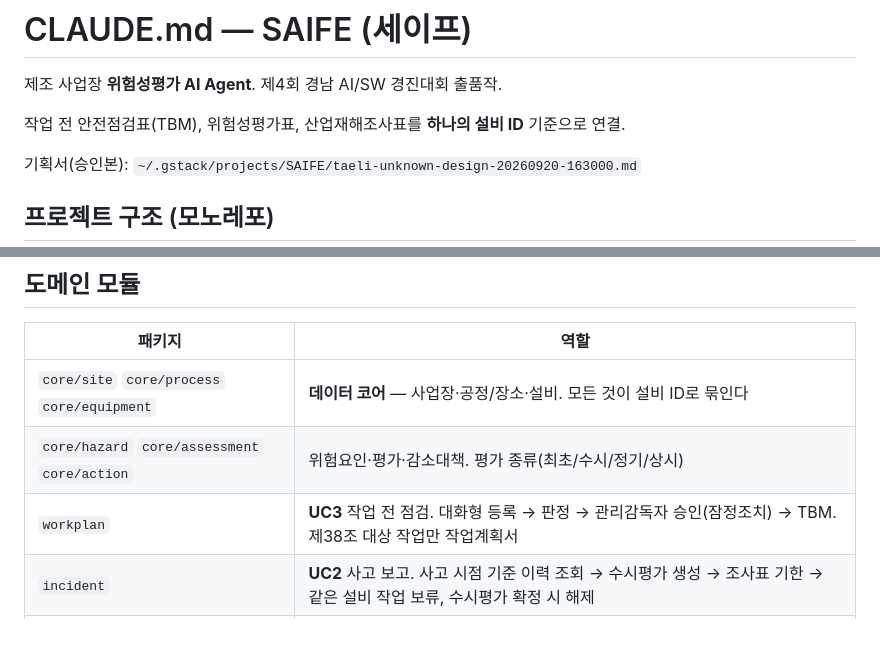
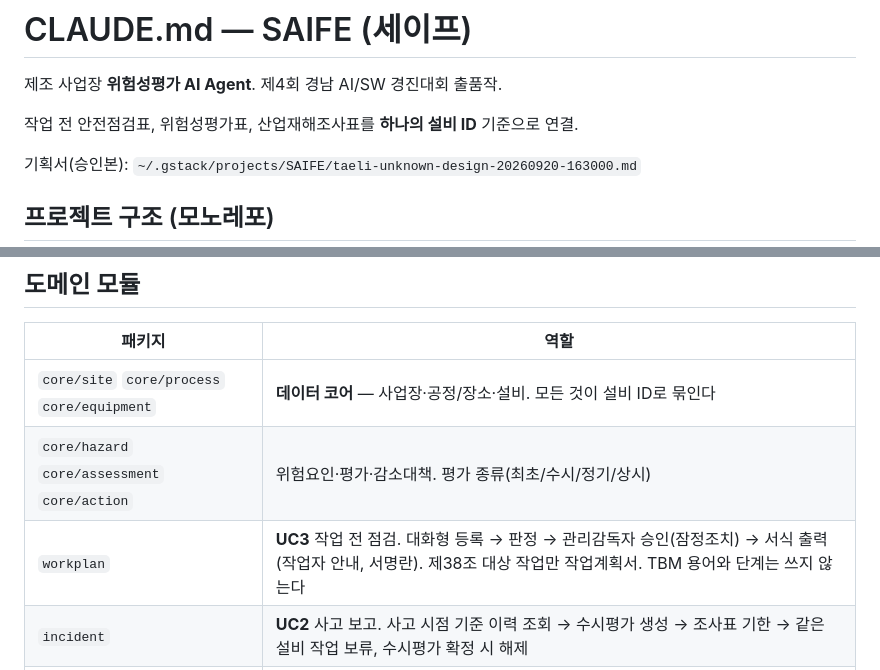
Before and after one commit to sodanhyun/saife, a Markdown page: CLAUDE.md, 2 parts joined by grey strips. Drawn GitHub-style; blank space fills up the shorter version.

```diff
--- a/CLAUDE.md
+++ b/CLAUDE.md
@@ -2,7 +2,7 @@
 
 제조 사업장 **위험성평가 AI Agent**. 제4회 경남 AI/SW 경진대회 출품작.
 
-작업 전 안전점검표(TBM), 위험성평가표, 산업재해조사표를 **하나의 설비 ID** 기준으로 연결.
+작업 전 안전점검표, 위험성평가표, 산업재해조사표를 **하나의 설비 ID** 기준으로 연결.
 
 기획서(승인본): `~/.gstack/projects/SAIFE/taeli-unknown-design-20260920-163000.md`
 
@@ -63,7 +63,7 @@ docker compose up -d --build
 |--------|------|
 | `core/site` `core/process` `core/equipment` | **데이터 코어** — 사업장·공정/장소·설비. 모든 것이 설비 ID로 묶인다 |
 | `core/hazard` `core/assessment` `core/action` | 위험요인·평가·감소대책. 평가 종류(최초/수시/정기/상시) |
-| `workplan` | **UC3** 작업 전 점검. 대화형 등록 → 판정 → 관리감독자 승인(잠정조치) → TBM. 제38조 대상 작업만 작업계획서 |
+| `workplan` | **UC3** 작업 전 점검. 대화형 등록 → 판정 → 관리감독자 승인(잠정조치) → 서식 출력(작업자 안내, 서명란). 제38조 대상 작업만 작업계획서. TBM 용어와 단계는 쓰지 않는다 |
 | `incident` | **UC2** 사고 보고. 사고 시점 기준 이력 조회 → 수시평가 생성 → 조사표 기한 → 같은 설비 작업 보류, 수시평가 확정 시 해제 |
 | `dashboard` | **UC4** 설비 1개 타임라인 뷰 (평가→작업계획→사고→재평가). `dashboard.service`의
   `EquipmentTimelineService`(카드 summary), `RecallService`(진입 회상 — `ai.recall`과 같은 payload를
```
Also changed, not shown: .claude/rules/risk-domain.md (+6 -5 lines), README.md (+4 -3 lines).
